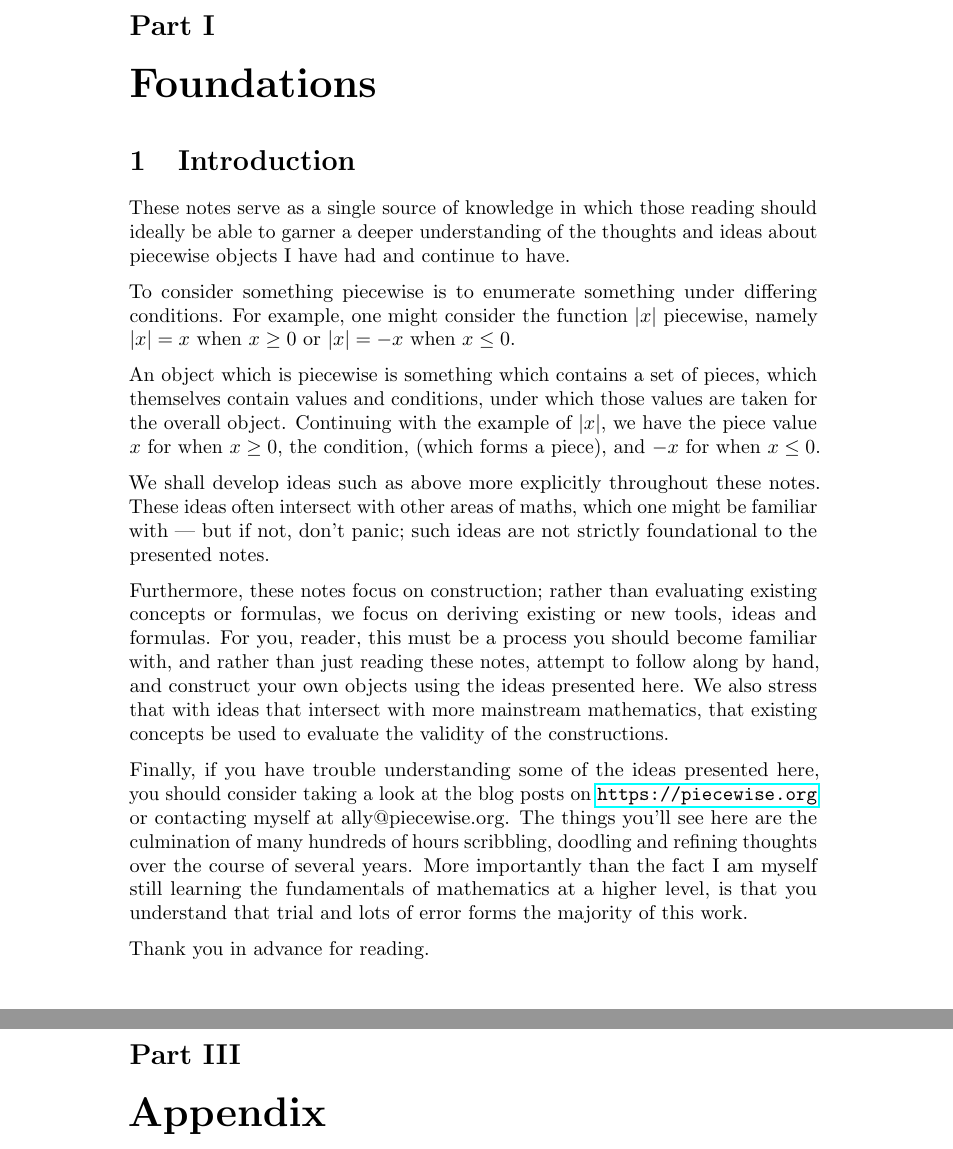
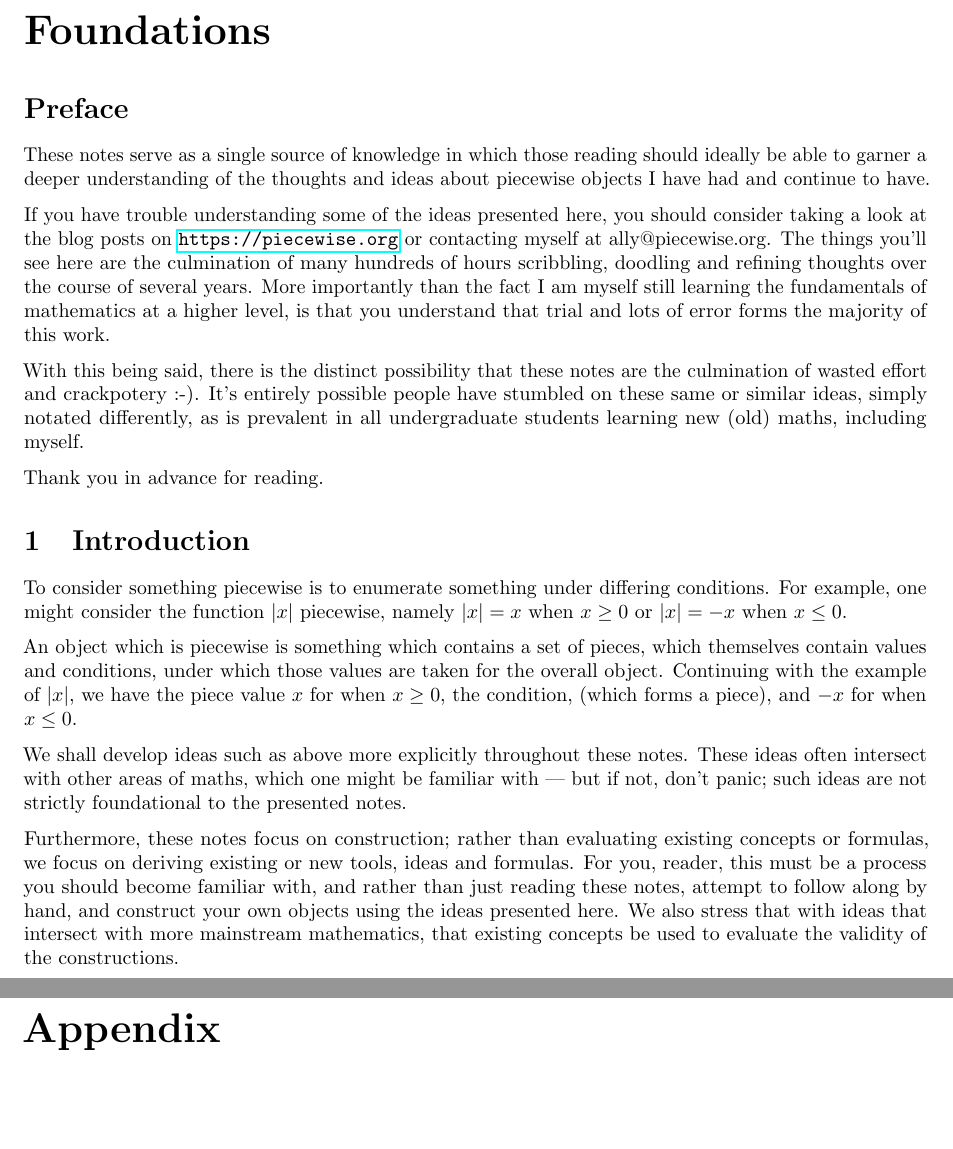
Before and after one commit to AllyMarthaJ/piecewise-notes, a LaTeX document (main.tex, which reads chapters/1-introduction.tex, piecewise.sty): two parts of pages 3 and 55 of 55 before the commit and two parts of pages 3 and 46 of 46 after it, joined at a grey line, cut at the place of the change, the shorter picture padded with empty space. Compiled offline with pdfLaTeX.

Commit message:
Separate preface, introduction, fullpage style

```diff
--- a/chapters/1-introduction.tex
+++ b/chapters/1-introduction.tex
@@ -1,6 +1,13 @@
-\section{Introduction}
+\section*{Preface}
 These notes serve as a single source of knowledge in which those reading should ideally be able to garner a deeper understanding of the thoughts and ideas about piecewise objects I have had and continue to have.
 
+If you have trouble understanding some of the ideas presented here, you should consider taking a look at the blog posts on \url{https://piecewise.org} or contacting myself at ally@piecewise.org. The things you'll see here are the culmination of many hundreds of hours scribbling, doodling and refining thoughts over the course of several years. More importantly than the fact I am myself still learning the fundamentals of mathematics at a higher level, is that you understand that trial and lots of error forms the majority of this work.
+
+With this being said, there is the distinct possibility that these notes are the culmination of wasted effort and crackpotery :-). It's entirely possible people have stumbled on these same or similar ideas, simply notated differently, as is prevalent in all undergraduate students learning new (old) maths, including myself.
+
+Thank you in advance for reading.
+
+\section{Introduction}
 To consider something piecewise is to enumerate something under differing conditions. For example, one might consider the function $\abs{x}$ piecewise, namely $\abs{x}=x$ when $x\geq 0$ or $\abs{x}=-x$ when $x\leq 0$.
 
 An object which is piecewise is something which contains a set of pieces, which themselves contain values and conditions, under which those values are taken for the overall object. Continuing with the example of $\abs{x}$, we have the piece value $x$ for when $x\geq 0$, the condition, (which forms a piece), and $-x$ for when $x\leq 0$.
@@ -9,8 +16,5 @@ We shall develop ideas such as above more explicitly throughout these notes. The
 
 Furthermore, these notes focus on construction; rather than evaluating existing concepts or formulas, we focus on deriving existing or new tools, ideas and formulas. For you, reader, this must be a process you should become familiar with, and rather than just reading these notes, attempt to follow along by hand, and construct your own objects using the ideas presented here. We also stress that with ideas that intersect with more mainstream mathematics, that existing concepts be used to evaluate the validity of the constructions.
 
-Finally, if you have trouble understanding some of the ideas presented here, you should consider taking a look at the blog posts on \url{https://piecewise.org} or contacting myself at ally@piecewise.org. The things you'll see here are the culmination of many hundreds of hours scribbling, doodling and refining thoughts over the course of several years. More importantly than the fact I am myself still learning the fundamentals of mathematics at a higher level, is that you understand that trial and lots of error forms the majority of this work.
-
-Thank you in advance for reading.
 
 \newpage
--- a/piecewise.sty
+++ b/piecewise.sty
@@ -9,6 +9,7 @@
 \usepackage{import}
 \usepackage{hyperref}
 \usepackage[framemethod=TikZ]{mdframed}
+\usepackage{fullpage}
 
 % yay for proofs
 \usepackage{amsthm}
```
Also changed, not shown: 1 other file.
